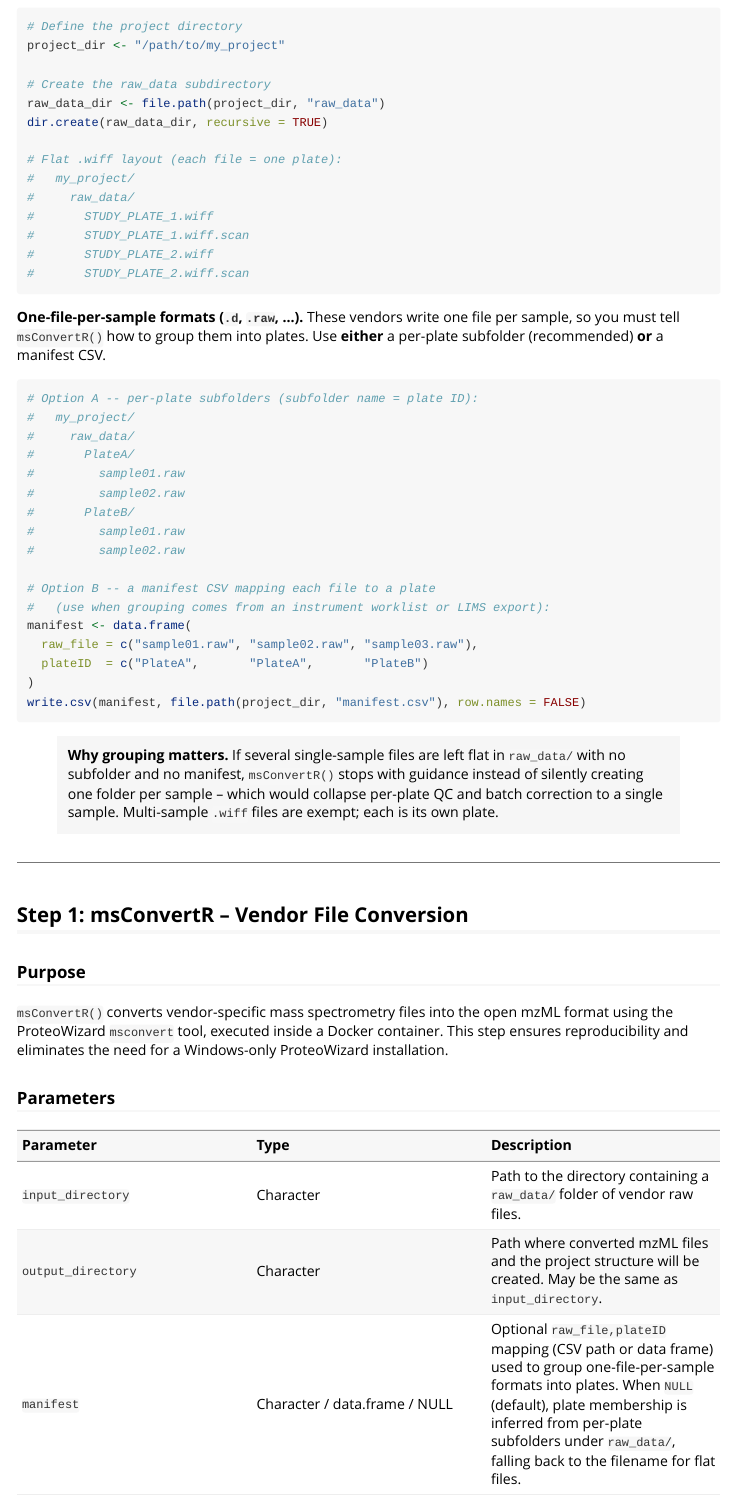
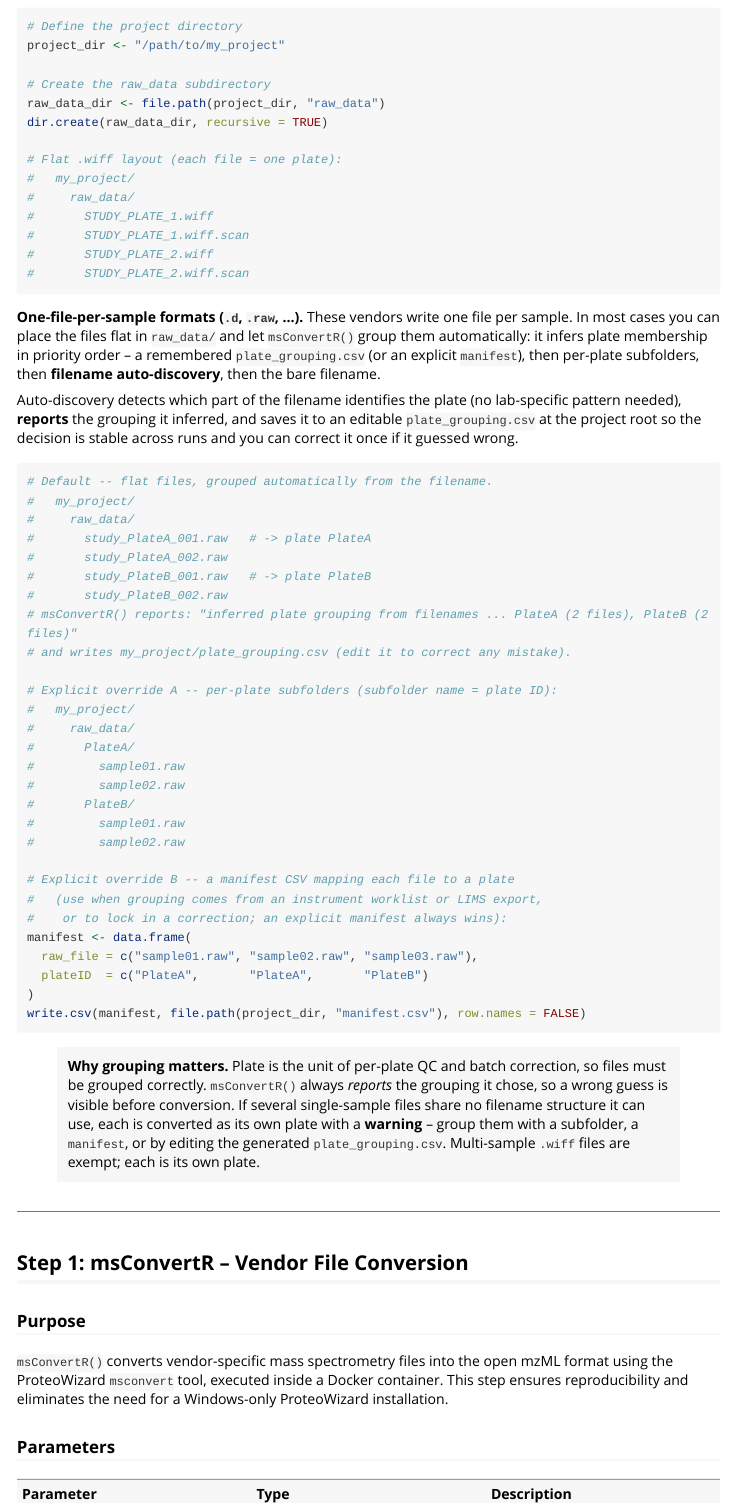
Before and after one commit to MStargetR/MStargetR, an R Markdown document (vignettes/MStargetR-vignette.Rmd): the page in a window 1100 px wide, from 4520 px down. Rendered offline with R 4.5, knitr and Pandoc, with nearby package versions; some code elsewhere in the file could not run offline; long lines of code are wrapped.

Commit message:
docs(vignette): document filename auto-discovery for plate grouping
Update the "Setting up the project" grouping section and the msConvertR
parameter table to match the new resolution ladder (remembered
plate_grouping.csv / manifest -> subfolder -> filename auto-discovery ->
flat). Replace the stale "msConvertR() stops with guidance" note with the
infer-report-proceed behaviour: discovery reports its inference and
ungroupable flat files are converted one-plate-each with a warning.

````diff
--- a/vignettes/MStargetR-vignette.Rmd
+++ b/vignettes/MStargetR-vignette.Rmd
@@ -282,12 +282,30 @@
 ```
 
 **One-file-per-sample formats (`.d`, `.raw`, ...).** These vendors write
-one file per sample, so you must tell `msConvertR()` how to group them
-into plates. Use **either** a per-plate subfolder (recommended) **or** a
-manifest CSV.
+one file per sample. In most cases you can place the files flat in
+`raw_data/` and let `msConvertR()` group them automatically: it infers
+plate membership in priority order -- a remembered `plate_grouping.csv`
+(or an explicit `manifest`), then per-plate subfolders, then **filename
+auto-discovery**, then the bare filename.
+
+Auto-discovery detects which part of the filename identifies the plate
+(no lab-specific pattern needed), **reports** the grouping it inferred,
+and saves it to an editable `plate_grouping.csv` at the project root so
+the decision is stable across runs and you can correct it once if it
+guessed wrong.
 
 ```{r project_setup_grouping, eval=FALSE}
-# Option A -- per-plate subfolders (subfolder name = plate ID):
+# Default -- flat files, grouped automatically from the filename.
+#   my_project/
+#     raw_data/
+#       study_PlateA_001.raw   # -> plate PlateA
+#       study_PlateA_002.raw
+#       study_PlateB_001.raw   # -> plate PlateB
+#       study_PlateB_002.raw
+# msConvertR() reports: "inferred plate grouping from filenames ... PlateA (2 files), PlateB (2 files)"
+# and writes my_project/plate_grouping.csv (edit it to correct any mistake).
+
+# Explicit override A -- per-plate subfolders (subfolder name = plate ID):
 #   my_project/
 #     raw_data/
 #       PlateA/
@@ -297,8 +315,9 @@
 #         sample01.raw
 #         sample02.raw
 
-# Option B -- a manifest CSV mapping each file to a plate
-#   (use when grouping comes from an instrument worklist or LIMS export):
+# Explicit override B -- a manifest CSV mapping each file to a plate
+#   (use when grouping comes from an instrument worklist or LIMS export,
+#    or to lock in a correction; an explicit manifest always wins):
 manifest <- data.frame(
   raw_file = c("sample01.raw", "sample02.raw", "sample03.raw"),
   plateID  = c("PlateA",       "PlateA",       "PlateB")
@@ -306,11 +325,14 @@
 write.csv(manifest, file.path(project_dir, "manifest.csv"), row.names = FALSE)
 ```
 
-> **Why grouping matters.** If several single-sample files are left flat
-> in `raw_data/` with no subfolder and no manifest, `msConvertR()` stops
-> with guidance instead of silently creating one folder per sample --
-> which would collapse per-plate QC and batch correction to a single
-> sample. Multi-sample `.wiff` files are exempt; each is its own plate.
+> **Why grouping matters.** Plate is the unit of per-plate QC and batch
+> correction, so files must be grouped correctly. `msConvertR()` always
+> *reports* the grouping it chose, so a wrong guess is visible before
+> conversion. If several single-sample files share no filename structure
+> it can use, each is converted as its own plate with a **warning** --
+> group them with a subfolder, a `manifest`, or by editing the generated
+> `plate_grouping.csv`. Multi-sample `.wiff` files are exempt; each is its
+> own plate.
 
 ---
 
@@ -329,7 +351,7 @@
 |:--|:--|:--|
 | `input_directory` | Character | Path to the directory containing a `raw_data/` folder of vendor raw files. |
 | `output_directory` | Character | Path where converted mzML files and the project structure will be created. May be the same as `input_directory`. |
-| `manifest` | Character / data.frame / NULL | Optional `raw_file,plateID` mapping (CSV path or data frame) used to group one-file-per-sample formats into plates. When `NULL` (default), plate membership is inferred from per-plate subfolders under `raw_data/`, falling back to the filename for flat files. |
+| `manifest` | Character / data.frame / NULL | Optional `raw_file,plateID` mapping (CSV path or data frame) -- a last-resort override for grouping one-file-per-sample formats. When `NULL` (default), plate membership is resolved automatically: a remembered `plate_grouping.csv` at the project root, then per-plate subfolders under `raw_data/`, then filename auto-discovery (which reports its inference and saves an editable `plate_grouping.csv`), then the bare filename. |
 
 ### Supported vendor formats
 
````
